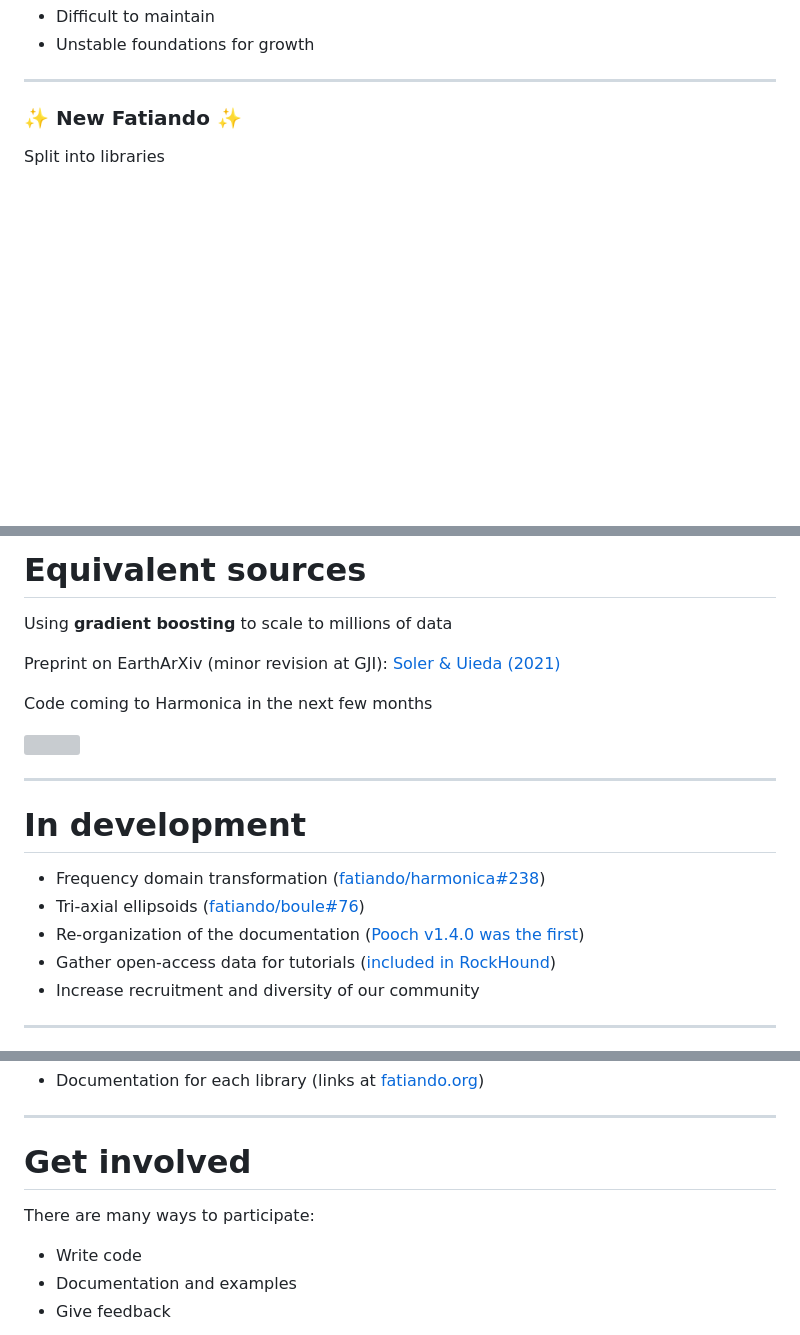
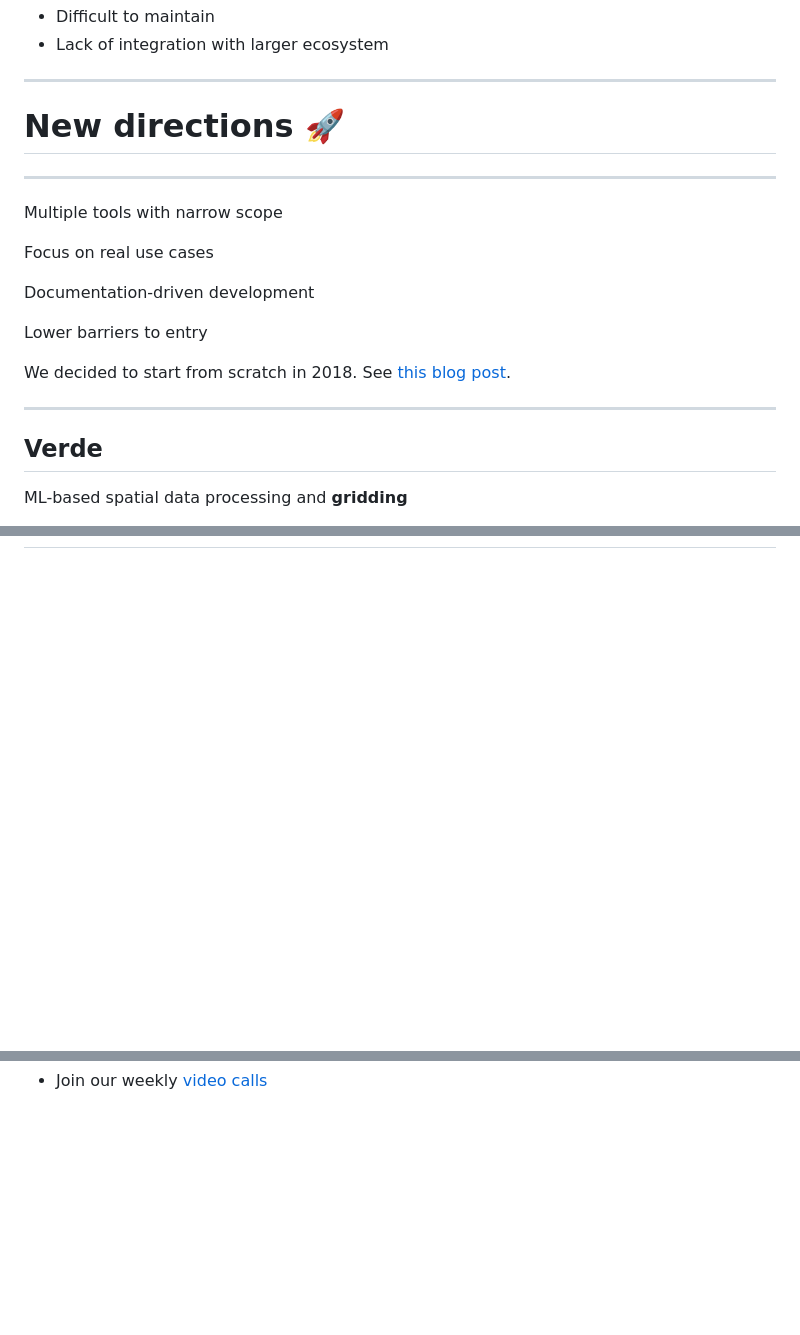
Before and after one commit to fatiando/agu2021, a Markdown page: slides.md, 3 parts joined by grey strips. Drawn GitHub-style; blank space fills up the shorter version; grey boxes are pictures that could not be loaded.

Commit message:
Condense into ~7 slides for a 5-min talk

```diff
--- a/slides.md
+++ b/slides.md
@@ -189,8 +142,8 @@ Difficult to maintain
 </li>
 
 <li>
-<span class="fa-li"> <i class="fa fa-landmark fa-fw"></i> </span>
-Unstable foundations for growth
+<span class="fa-li"> <i class="fa fa-leaf fa-fw"></i> </span>
+Lack of integration with larger ecosystem
 </li>
 
 </ul>
@@ -198,10 +151,35 @@ Unstable foundations for growth
 
 ---
 
+# New directions 🚀
+
+<hr>
+
+<div class="huge">
+
+Multiple tools with narrow scope
+
+Focus on real use cases
+
+Documentation-driven development
+
+Lower barriers to entry
+
+</div>
+
+<div class="r-stretch bottom-right">
+
+We decided to start from scratch in 2018.
+See [this blog post](https://www.leouieda.com/blog/future-of-fatiando.html).
+
+</div>
+
+---
+
 <div class="container small">
 <div class="col">
 
-### ✨ New Fatiando ✨
+## Verde
 
-Split into libraries
+ML-based spatial data processing and **gridding**
 
@@ -346,32 +254,2 @@ developments
 
 <div class="container">
-<div class="col-large">
-
-# Equivalent sources
-
-Using **gradient boosting** to scale to millions of data
-
-Preprint on EarthArXiv (minor revision at GJI): [Soler & Uieda (2021)](https://doi.org/10.31223/X58G7C)
-
-Code coming to Harmonica in the next few months
-
-</div>
-<div class="col-small">
-
-<img src="assets/gradient-boosting.svg" style="width: 90%">
-
-</div>
-</div>
-
----
-
-# In development
-
-* Frequency domain transformation ([fatiando/harmonica#238](https://github.com/fatiando/harmonica/pull/238))
-* Tri-axial ellipsoids ([fatiando/boule#76](https://github.com/fatiando/boule/issues/76))
-* Re-organization of the documentation ([Pooch v1.4.0 was the first](https://www.fatiando.org/pooch/v1.4.0/))
-* Gather open-access data for tutorials ([included in RockHound](https://github.com/fatiando/meeting-notes/blob/main/community-calls/2021.md#2021-05-13))
-* Increase recruitment and diversity of our community
-
----
-
@@ -417,24 +268,11 @@ Watch some tutorials on YouTube:
 </li>
 
-<li class="fragment">
-<span class="fa-li"> <i class="fas fa-book"></i> </span>
-Documentation for each library
-(links at <a href="https://www.fatiando.org">fatiando.org</a>)
+<li>
+<span class="fa-li"><i class="fa fa-microphone-alt"></i></span>
+Join our weekly
+<a href="https://github.com/fatiando/community">video calls</a>
 </li>
 
 </ul>
 
----
-
-# Get involved
-
-There are many ways to participate:
-
-<div class="container">
-<div class="col-left">
-<ul>
-<li class="fragment">Write code</li>
-<li class="fragment">Documentation and examples</li>
-<li class="fragment">Give feedback</li>
-</lu>
 </div>
```
Also changed, not shown: other parts of slides.md (+50 -252 lines), assets/fatiando-community-call.jpg (added), assets/fatiando-docs-v0.5.jpg (deleted), assets/fatiando-first-commit.jpg (deleted), 3 other files.
